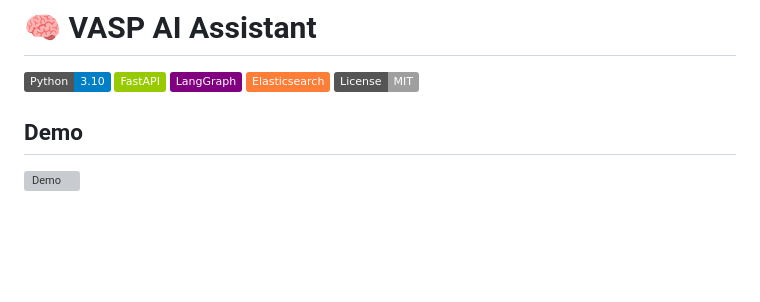
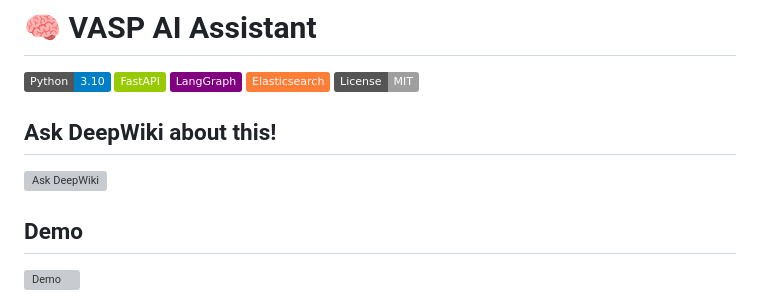
Before and after one commit to Iriansr/vasp-ai-assistant, a Markdown page: README.md, the part around the change. GitHub-like rendering; badges without logos; blank space fills up the shorter version; grey boxes are pictures that could not be loaded.

```diff
--- a/README.md
+++ b/README.md
@@ -5,6 +5,10 @@
 ![LangGraph](https://img.shields.io/badge/LangGraph-purple)
 ![Elasticsearch](https://img.shields.io/badge/Elasticsearch-orange)
 ![License](https://img.shields.io/badge/License-MIT-lightgrey)
+
+## Ask DeepWiki about this!
+
+[![Ask DeepWiki](https://deepwiki.com/badge.svg)](https://deepwiki.com/Iriansr/vasp-ai-assistant)
 
 ## Demo
 
```
